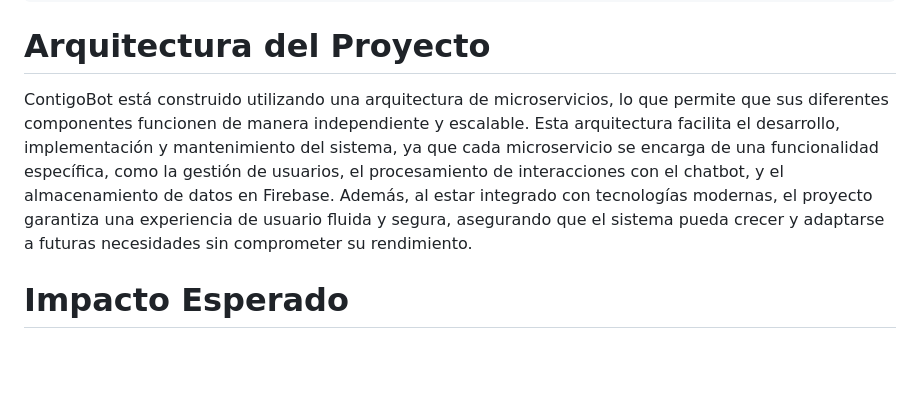
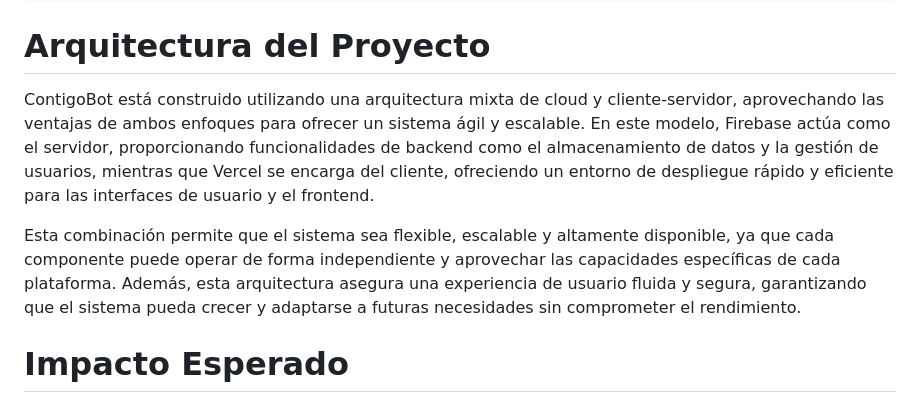
Before and after one commit to amxylk31/ContigoBot-IA, a Markdown page: README.md, the part around the change. Drawn GitHub-style; blank space fills up the shorter version.

Commit message:
Cambios en readme.md

```diff
--- a/README.md
+++ b/README.md
@@ -23,7 +23,9 @@ Dentro de su proyecto Astro, verá las siguientes carpetas y archivos:
 
 # Arquitectura del Proyecto
 
-ContigoBot está construido utilizando una arquitectura de microservicios, lo que permite que sus diferentes componentes funcionen de manera independiente y escalable. Esta arquitectura facilita el desarrollo, implementación y mantenimiento del sistema, ya que cada microservicio se encarga de una funcionalidad específica, como la gestión de usuarios, el procesamiento de interacciones con el chatbot, y el almacenamiento de datos en Firebase. Además, al estar integrado con tecnologías modernas, el proyecto garantiza una experiencia de usuario fluida y segura, asegurando que el sistema pueda crecer y adaptarse a futuras necesidades sin comprometer su rendimiento.
+ContigoBot está construido utilizando una arquitectura mixta de cloud y cliente-servidor, aprovechando las ventajas de ambos enfoques para ofrecer un sistema ágil y escalable. En este modelo, Firebase actúa como el servidor, proporcionando funcionalidades de backend como el almacenamiento de datos y la gestión de usuarios, mientras que Vercel se encarga del cliente, ofreciendo un entorno de despliegue rápido y eficiente para las interfaces de usuario y el frontend.
+
+Esta combinación permite que el sistema sea flexible, escalable y altamente disponible, ya que cada componente puede operar de forma independiente y aprovechar las capacidades específicas de cada plataforma. Además, esta arquitectura asegura una experiencia de usuario fluida y segura, garantizando que el sistema pueda crecer y adaptarse a futuras necesidades sin comprometer el rendimiento.
 
 # Impacto Esperado
 
```
